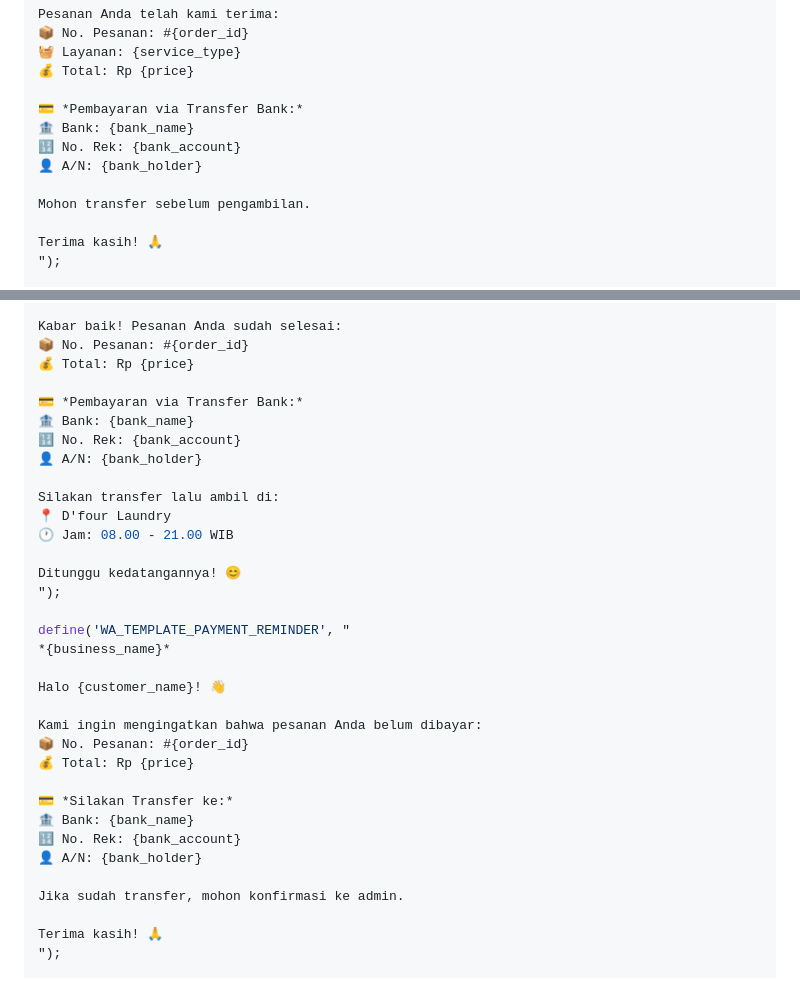
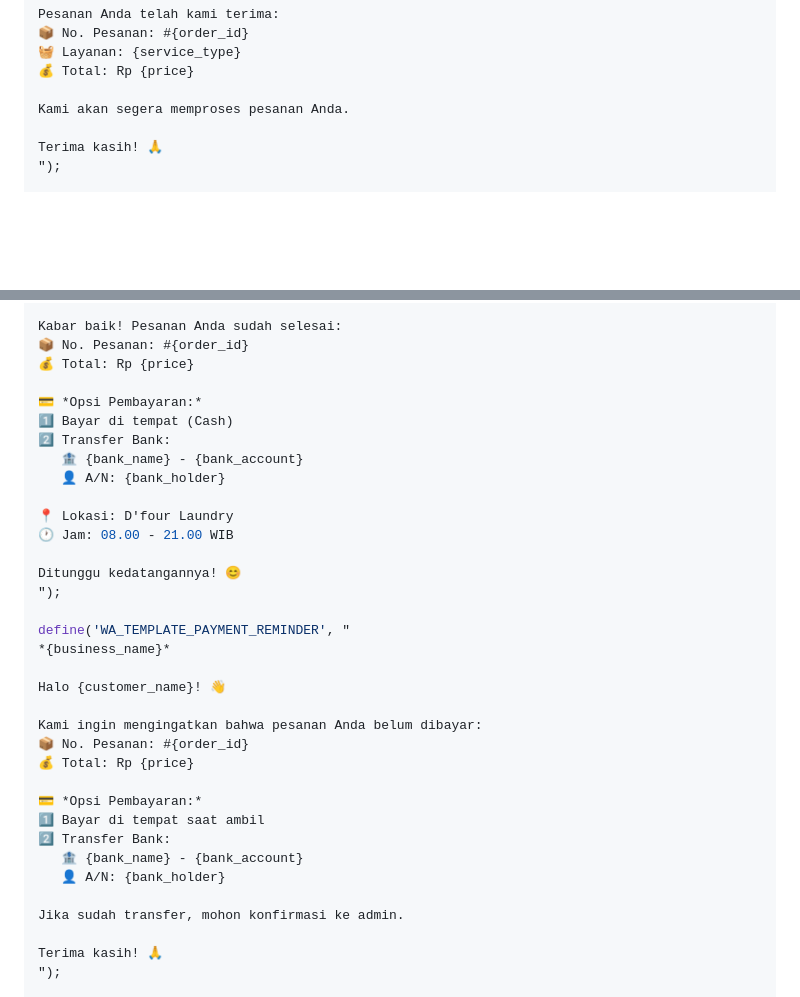
Before and after one commit to qifor27/laundry-D-four-system, a Markdown page: docs/tutorial-whatsapp-integration.md, 2 parts joined by grey strips. GitHub-like rendering; blank space fills up the shorter version.

Commit message:
update templates to support both cash and bank transfer

```diff
--- a/docs/tutorial-whatsapp-integration.md
+++ b/docs/tutorial-whatsapp-integration.md
@@ -148,12 +148,7 @@ Pesanan Anda telah kami terima:
 🧺 Layanan: {service_type}
 💰 Total: Rp {price}
 
-💳 *Pembayaran via Transfer Bank:*
-🏦 Bank: {bank_name}
-🔢 No. Rek: {bank_account}
-👤 A/N: {bank_holder}
-
-Mohon transfer sebelum pengambilan.
+Kami akan segera memproses pesanan Anda.
 
 Terima kasih! 🙏
 ");
@@ -179,13 +174,13 @@ Kabar baik! Pesanan Anda sudah selesai:
 📦 No. Pesanan: #{order_id}
 💰 Total: Rp {price}
 
-💳 *Pembayaran via Transfer Bank:*
-🏦 Bank: {bank_name}
-🔢 No. Rek: {bank_account}
-👤 A/N: {bank_holder}
+💳 *Opsi Pembayaran:*
+1️⃣ Bayar di tempat (Cash)
+2️⃣ Transfer Bank:
+   🏦 {bank_name} - {bank_account}
+   👤 A/N: {bank_holder}
 
-Silakan transfer lalu ambil di:
-📍 D'four Laundry
+📍 Lokasi: D'four Laundry
 🕐 Jam: 08.00 - 21.00 WIB
 
 Ditunggu kedatangannya! 😊
@@ -200,10 +195,11 @@ Kami ingin mengingatkan bahwa pesanan Anda belum dibayar:
 📦 No. Pesanan: #{order_id}
 💰 Total: Rp {price}
 
-💳 *Silakan Transfer ke:*
-🏦 Bank: {bank_name}
-🔢 No. Rek: {bank_account}
-👤 A/N: {bank_holder}
+💳 *Opsi Pembayaran:*
+1️⃣ Bayar di tempat saat ambil
+2️⃣ Transfer Bank:
+   🏦 {bank_name} - {bank_account}
+   👤 A/N: {bank_holder}
 
 Jika sudah transfer, mohon konfirmasi ke admin.
 
```
